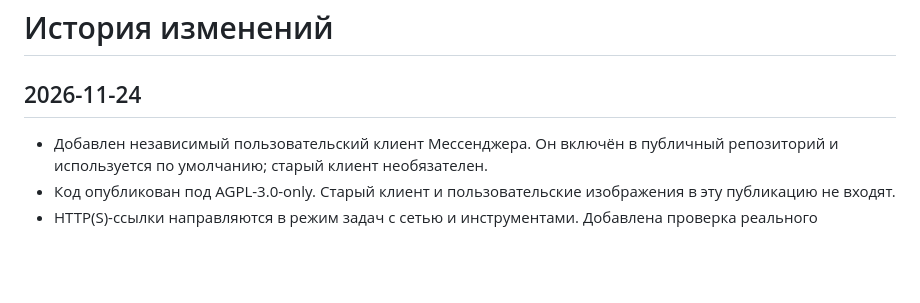
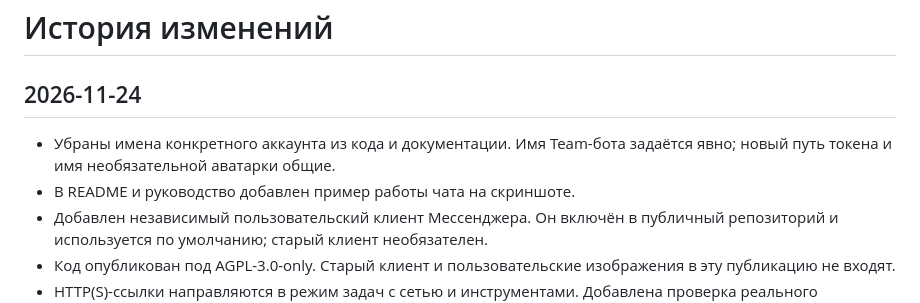
Before and after one commit to w495/messenger-worksheets, a Markdown page: CHANGELOG.md, the part around the change. Rendered like a GitHub page; blank space fills up the shorter version.

```diff
--- a/CHANGELOG.md
+++ b/CHANGELOG.md
@@ -2,6 +2,9 @@
 
 ## 2026-11-24
 
+- Убраны имена конкретного аккаунта из кода и документации. Имя Team-бота
+  задаётся явно; новый путь токена и имя необязательной аватарки общие.
+- В README и руководство добавлен пример работы чата на скриншоте.
 - Добавлен независимый пользовательский клиент Мессенджера. Он включён в
   публичный репозиторий и используется по умолчанию; старый клиент необязателен.
 - Код опубликован под AGPL-3.0-only. Старый клиент и пользовательские
```
Also changed, not shown: README.md (+5 -0 lines), docs/OPERATIONS.md (+11 -0 lines), docs/images/chat-example.png (added), 5 other files.
